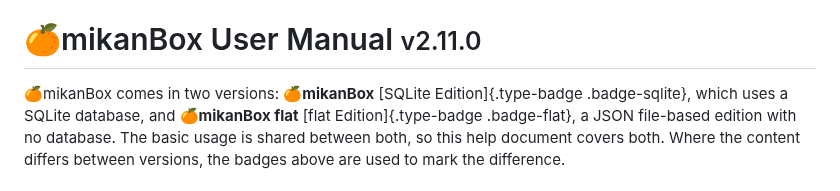
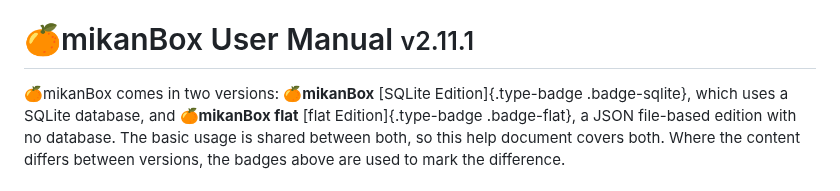
Before and after one commit to yoshihik0/mikanBox-cloud, a Markdown page: docs/help_en.md, the part around the change. GitHub-like rendering.

Commit message:
Sync manuals (mikanBox 2.11.1)
Co-Authored-By: Claude Sonnet 5.5 <noreply@anthropic.com>

```diff
--- a/docs/help_en.md
+++ b/docs/help_en.md
@@ -54,7 +54,7 @@
 }
 </style>
 
-# 🍊mikanBox User Manual <small class="manual-version">v2.11.0</small>
+# 🍊mikanBox User Manual <small class="manual-version">v2.11.1</small>
 
 🍊mikanBox comes in two versions: **🍊mikanBox** [SQLite Edition]{.type-badge .badge-sqlite}, which uses a SQLite database, and **🍊mikanBox flat** [flat Edition]{.type-badge .badge-flat}, a JSON file-based edition with no database. The basic usage is shared between both, so this help document covers both. Where the content differs between versions, the badges above are used to mark the difference.
 
```
Also changed, not shown: docs/help_ja.md (+1 -1 lines).
